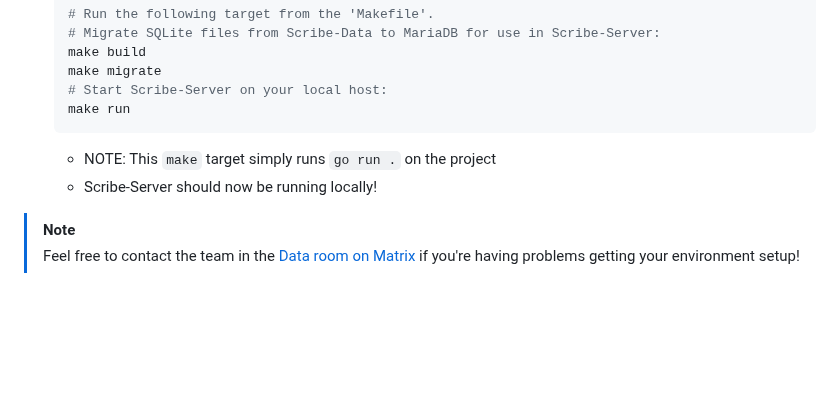
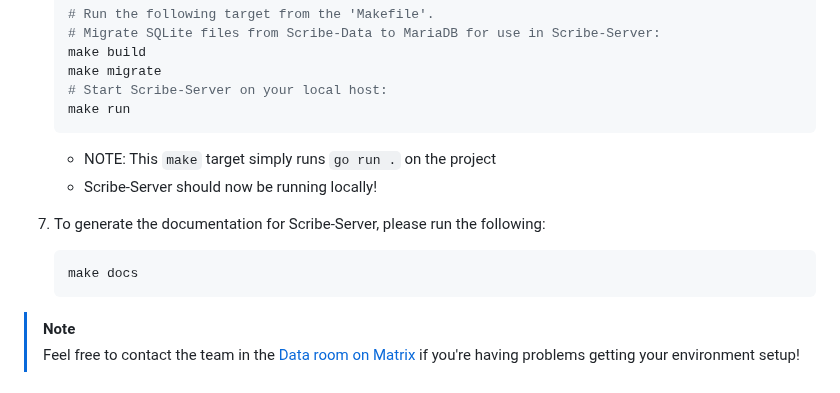
Before and after one commit to scribe-org/Scribe-Server, a Markdown page: README.md, the part around the change. Drawn GitHub-style; blank space fills up the shorter version.

Commit message:
Update markdown files with command to generate docs

````diff
--- a/README.md
+++ b/README.md
@@ -145,6 +145,12 @@ git remote add upstream https://github.com/scribe-org/Scribe-Server.git
    - NOTE: This `make` target simply runs `go run .` on the project
    - Scribe-Server should now be running locally!
 
+7. To generate the documentation for Scribe-Server, please run the following:
+
+   ```bash
+   make docs
+   ```
+
 > [!NOTE]
 > Feel free to contact the team in the [Data room on Matrix](https://matrix.to/#/#ScribeData:matrix.org) if you're having problems getting your environment setup!
 
````
Also changed, not shown: CONTRIBUTING.md (+6 -0 lines).
